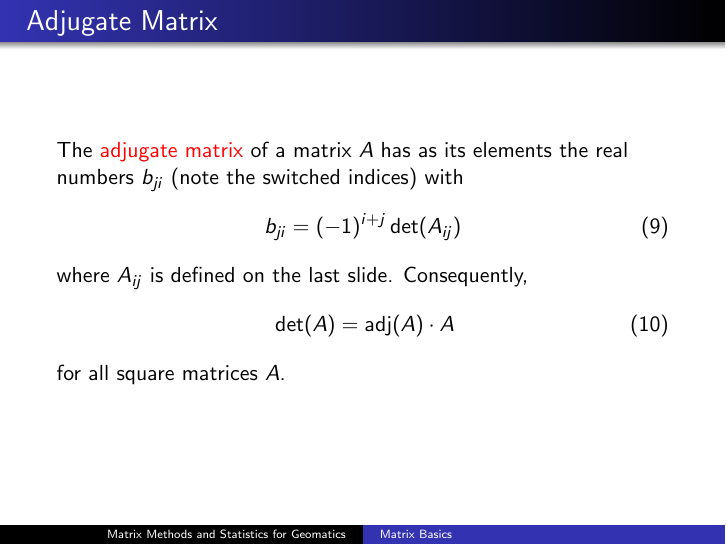
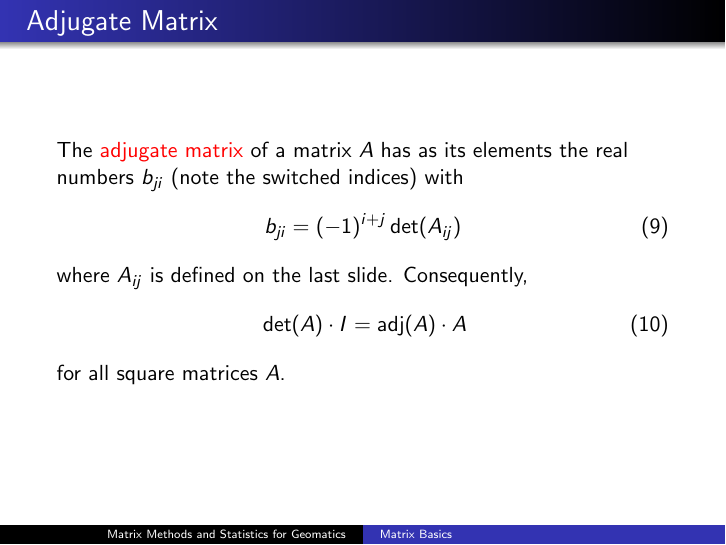
Before and after one commit to befu29aj/cocalc-4821, LaTeX slides (la-01-labasics.tex): page 16 of 48. Compiled offline with pdfLaTeX.

Commit message:
la-01-labasics.tex

```diff
--- a/la-01-labasics.tex
+++ b/la-01-labasics.tex
@@ -363,7 +363,7 @@ real numbers $b_{ji}$ (note the switched indices) with
 where $A_{ij}$ is defined on the last slide. Consequently,
 \begin{equation}
   \label{eq:iegoowae}
-  \det(A)=\mbox{adj}(A)\cdot{}A
+  \det(A)\cdot{}I=\mbox{adj}(A)\cdot{}A
 \end{equation}
 for all square matrices $A$.
 \end{frame}
```
Also changed, not shown: 1 other file.
